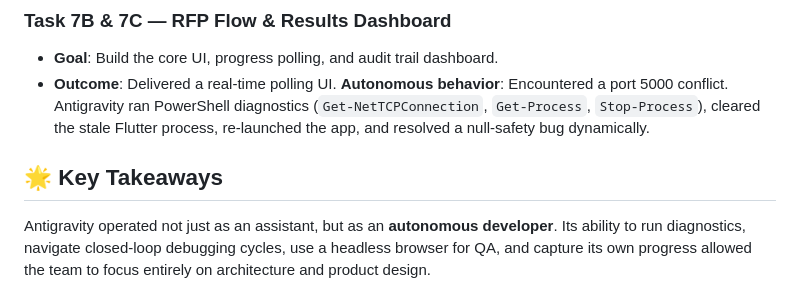
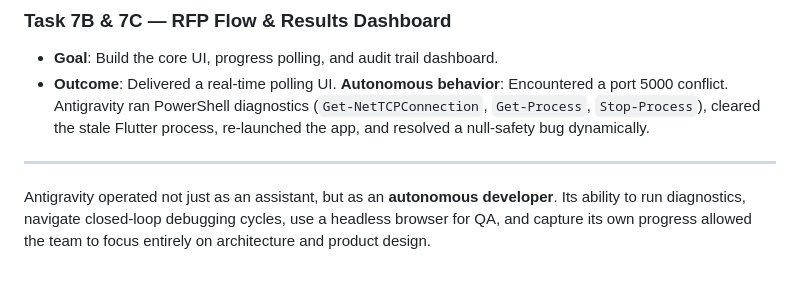
Before and after one commit to rubaisha-rn/RFP-Agent, a Markdown page: ANTIGRAVITY_USAGE.md, the part around one of its changes. Rendered like a GitHub page.

```diff
--- a/ANTIGRAVITY_USAGE.md
+++ b/ANTIGRAVITY_USAGE.md
@@ -49,5 +53,6 @@ All evidence of Antigravity's workflow is persisted in the `antigravity_artifact
 - **Goal**: Build the core UI, progress polling, and audit trail dashboard.
 - **Outcome**: Delivered a real-time polling UI. **Autonomous behavior**: Encountered a port 5000 conflict. Antigravity ran PowerShell diagnostics (`Get-NetTCPConnection`, `Get-Process`, `Stop-Process`), cleared the stale Flutter process, re-launched the app, and resolved a null-safety bug dynamically.
 
-## 🌟 Key Takeaways
+---
+
 Antigravity operated not just as an assistant, but as an **autonomous developer**. Its ability to run diagnostics, navigate closed-loop debugging cycles, use a headless browser for QA, and capture its own progress allowed the team to focus entirely on architecture and product design.
```
Also changed, not shown: other parts of ANTIGRAVITY_USAGE.md (+7 -3 lines).
